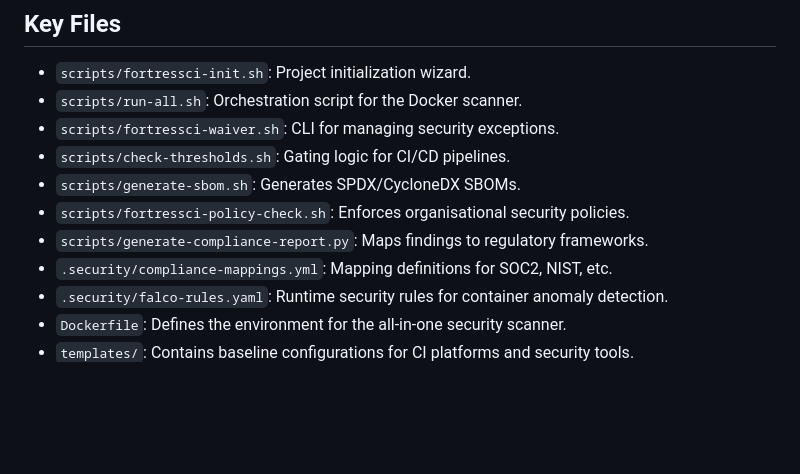
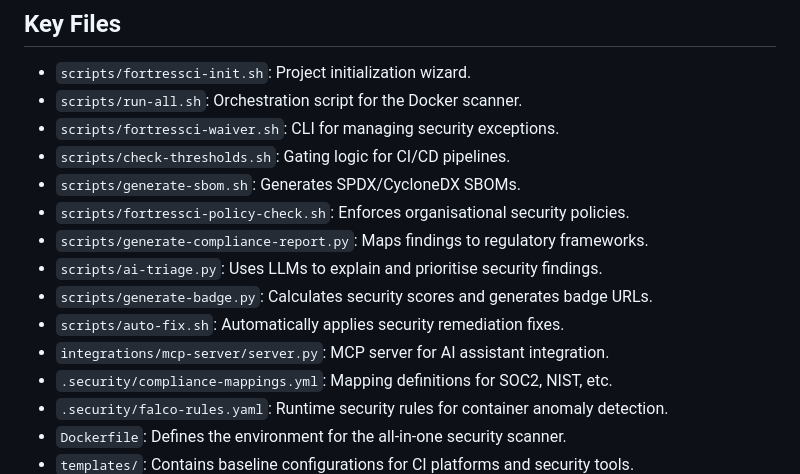
Before and after one commit to mackeh/FortressCI, a Markdown page: GEMINI.md, the part around the change. Rendered like a GitHub page; blank space fills up the shorter version.

```diff
--- a/GEMINI.md
+++ b/GEMINI.md
@@ -87,6 +87,10 @@ Waivers are stored in `.security/waivers.yml`.
 - `scripts/generate-sbom.sh`: Generates SPDX/CycloneDX SBOMs.
 - `scripts/fortressci-policy-check.sh`: Enforces organisational security policies.
 - `scripts/generate-compliance-report.py`: Maps findings to regulatory frameworks.
+- `scripts/ai-triage.py`: Uses LLMs to explain and prioritise security findings.
+- `scripts/generate-badge.py`: Calculates security scores and generates badge URLs.
+- `scripts/auto-fix.sh`: Automatically applies security remediation fixes.
+- `integrations/mcp-server/server.py`: MCP server for AI assistant integration.
 - `.security/compliance-mappings.yml`: Mapping definitions for SOC2, NIST, etc.
 - `.security/falco-rules.yaml`: Runtime security rules for container anomaly detection.
 - `Dockerfile`: Defines the environment for the all-in-one security scanner.
```
Also changed, not shown: CLAUDE.md (+4 -0 lines).
